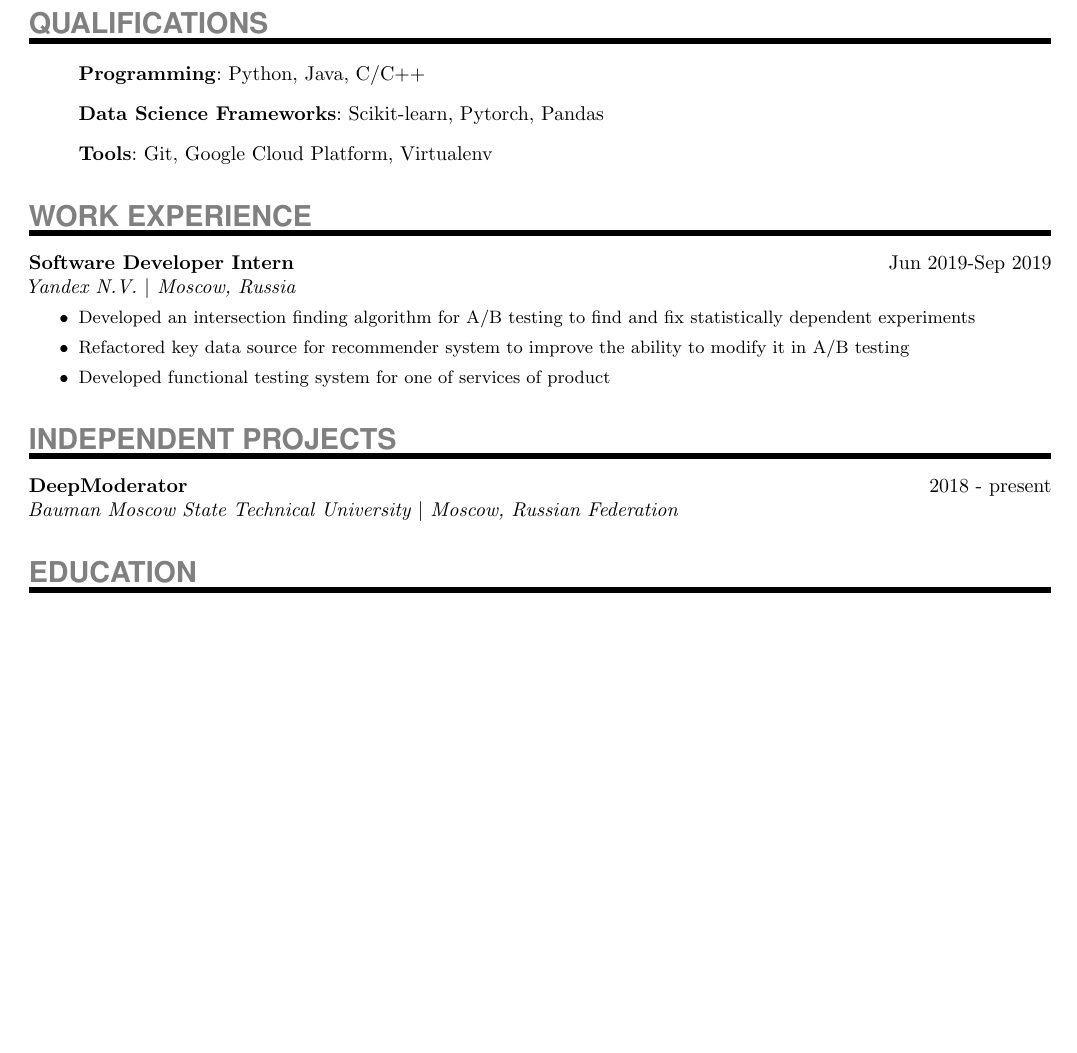
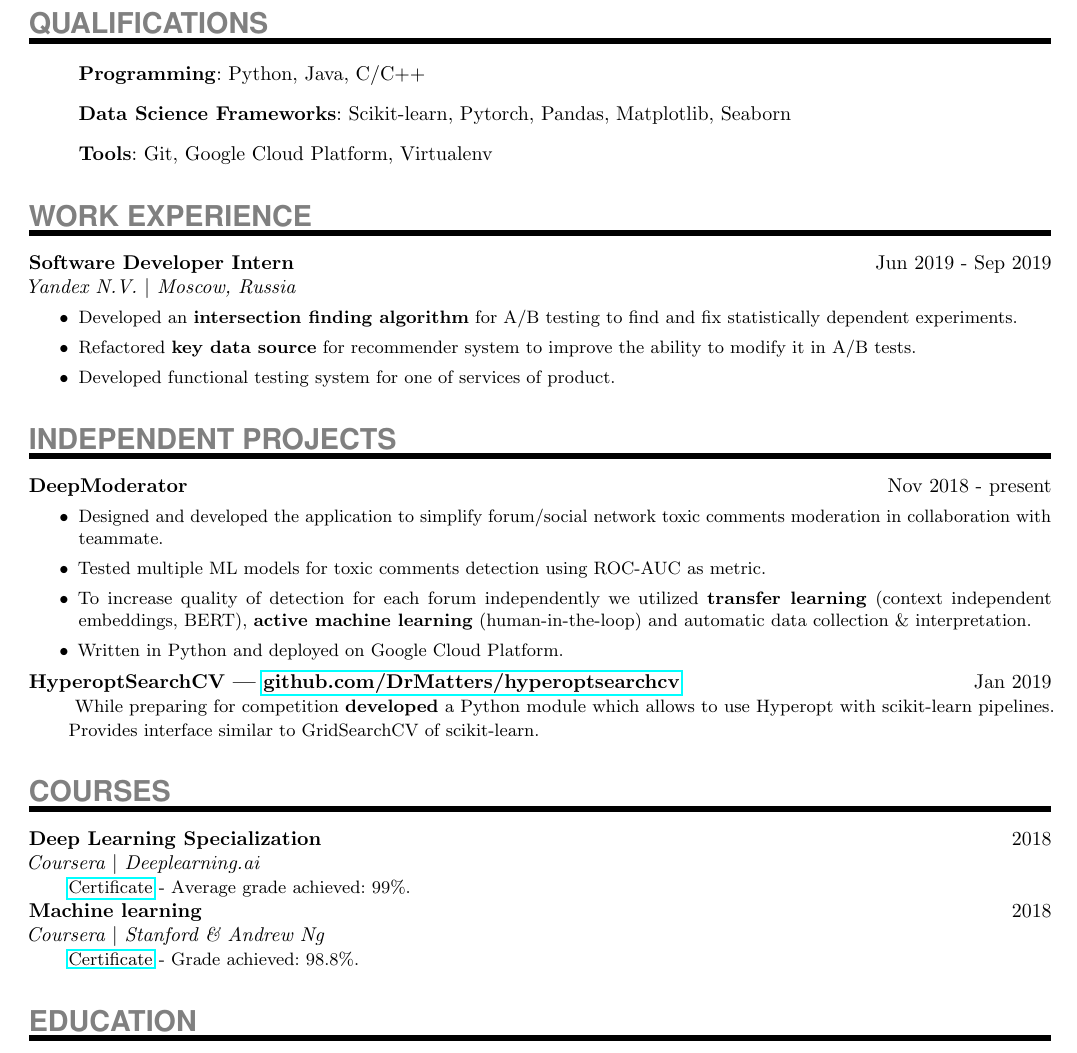
Before and after one commit to DrMatters/DrMatters.github.io, a LaTeX CV (resume/resume_in_tex.tex): part of the page, cut so that both start at the same text, the shorter picture padded with empty space. Compiled offline with pdfLaTeX.

```diff
--- a/tex/resume_in_tex.tex
+++ b/resume/resume_in_tex.tex
@@ -65,47 +65,66 @@
 
 \begin{itemize}
   \item[]{\SkillsEntry{Programming}{Python, Java, C/C++}}
-  \item[]{\SkillsEntry{Data Science Frameworks}{Scikit-learn, Pytorch, Pandas}}
+  \item[]{\SkillsEntry{Data Science Frameworks}{Scikit-learn, Pytorch, Pandas, Matplotlib, Seaborn}}
   \item[]{\SkillsEntry{Tools}{Git, Google Cloud Platform, Virtualenv}}
 \end{itemize}
 
 
 \NewPart{Work experience}{}
-
 \ExperienceEntry
 {Software Developer Intern}
-{Jun 2019-Sep 2019}
+{Jun 2019 - Sep 2019}
 {Yandex N.V. $\vert$ Moscow, Russia}
 {
 \begin{itemize}
-	\item{Developed an intersection finding algorithm for A/B testing to find and fix statistically dependent experiments}
-	\item{Refactored key data source for recommender system to improve the ability to modify it in A/B testing}
-	\item{Developed functional testing system for one of services of product}
+	\item{Developed an \textbf{intersection finding algorithm} for A/B testing to find and fix statistically dependent experiments.}
+	\item{Refactored \textbf{key data source} for recommender system to improve the ability to modify it in A/B tests.}
+	\item{Developed functional testing system for one of services of product.}
 \end{itemize}
 }
 
 \NewPart{Independent Projects}{}
-
 \ExperienceEntry
 {DeepModerator}
-{2018 - present}
-{Bauman Moscow State Technical University $\vert$ Moscow, Russian Federation}
+{Nov 2018 - present}
 {}
+{\begin{itemize}
+	\item{Designed and developed the application to simplify forum/social network toxic comments moderation in collaboration with teammate.}
+	\item{Tested multiple ML models for toxic comments detection using ROC-AUC as metric.}
+	\item{To increase quality of detection for each forum independently we utilized \textbf{transfer learning} (context independent embeddings, BERT),  \textbf{active machine learning} (human-in-the-loop) and automatic data collection \& interpretation.}
+	\item{Written in Python and deployed on Google Cloud Platform.}
+\end{itemize}
+}
+\ExperienceEntry
+{HyperoptSearchCV --- {\href{https://github.com/DrMatters/hyperoptsearchcv} {github.com/DrMatters/hyperoptsearchcv}}}
+{Jan 2019}
+{}
+{
+While preparing for competition \textbf{developed} a Python module which allows to use Hyperopt with scikit-learn pipelines. Provides interface similar to GridSearchCV of scikit-learn.
+}
+
+\NewPart{Courses}{}
+\ExperienceEntry
+{Deep Learning Specialization}
+{2018}
+{Coursera $\vert$ Deeplearning.ai}
+{\href{https://www.coursera.org/account/accomplishments/specialization/V5P6NWX4CR95} {Certificate} - Average grade achieved: 99\%.}
+\ExperienceEntry
+{Machine learning}
+{2018}
+{Coursera $\vert$ Stanford \& Andrew Ng}
+{\href{https://www.coursera.org/account/accomplishments/certificate/W2FV6BT5XCPF} {Certificate} - Grade achieved: 98.8\%.}
 
 \NewPart{Education}{}
-
 \ExperienceEntry
 {Master's degree, Information Systems and Technology}
 {2019 - present}
-{\href{http://bmstu.ru/en}
-{Bauman Moscow State Technical University} $\vert$ Moscow, Russian Federation}
+{\href{http://bmstu.ru/en}{Bauman Moscow State Technical University} $\vert$ Moscow, Russian Federation}
 {}
-
 \ExperienceEntry
 {Bachelor degree, Information Systems and Technology}
 {2015 - 2019}
-{\href{http://bmstu.ru/en}
-{Bauman Moscow State Technical University} $\vert$ Moscow, Russian Federation}
+{\href{http://bmstu.ru/en}{Bauman Moscow State Technical University} $\vert$ Moscow, Russian Federation}
 {}
 
 
```
Also changed, not shown: resume/resume.pdf (added), 1 other file.
